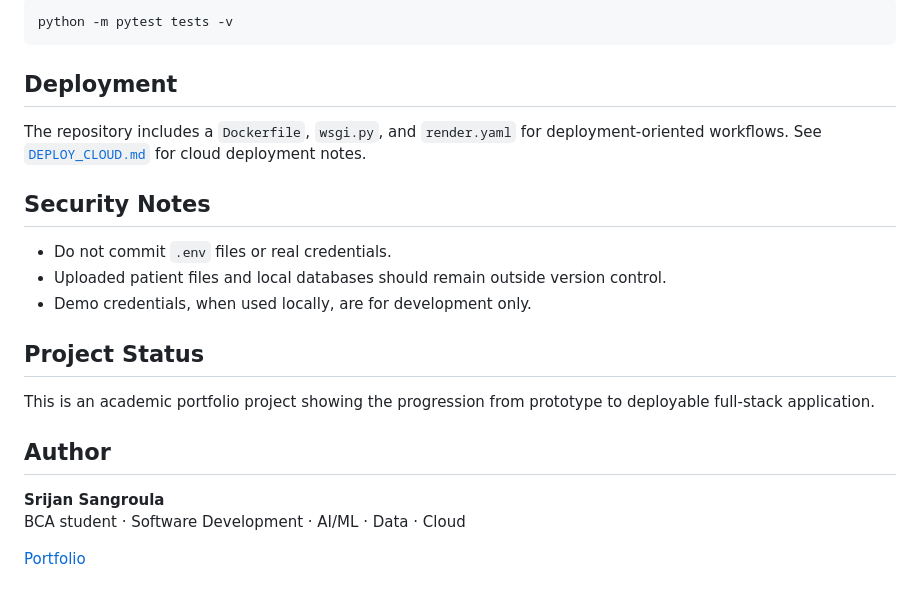
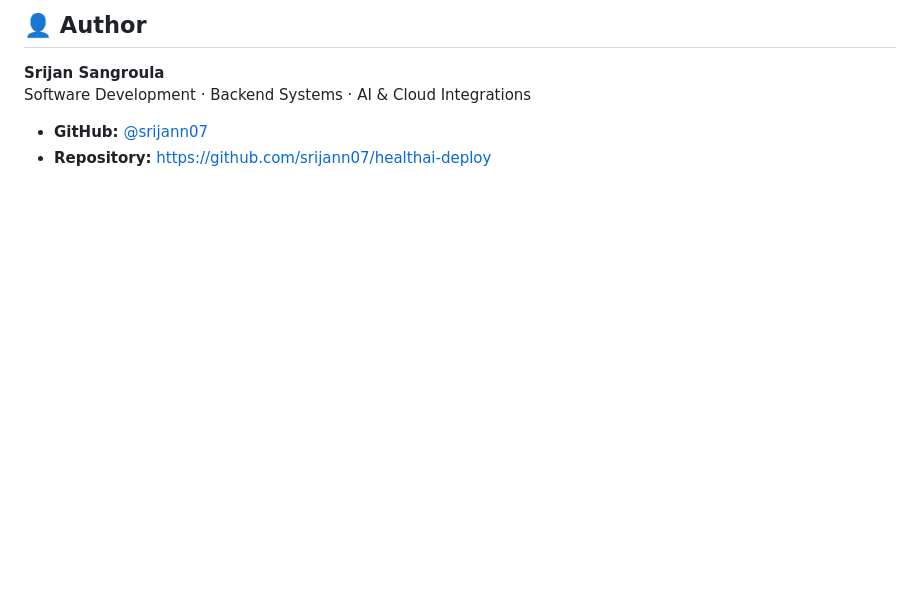
Before and after one commit to srijann07/healthai-deploy, a Markdown page: README.md, the part around one of its changes. GitHub-like rendering; blank space fills up the shorter version.

````diff
--- a/README.md
+++ b/README.md
@@ -146,25 +146,7 @@ python app.py
 
-```bash
-python -m pytest tests -v
-```
-
-## Deployment
-
-The repository includes a `Dockerfile`, `wsgi.py`, and `render.yaml` for deployment-oriented workflows. See [`DEPLOY_CLOUD.md`](DEPLOY_CLOUD.md) for cloud deployment notes.
-
-## Security Notes
-
-- Do not commit `.env` files or real credentials.
-- Uploaded patient files and local databases should remain outside version control.
-- Demo credentials, when used locally, are for development only.
-
-## Project Status
-
-This is an academic portfolio project showing the progression from prototype to deployable full-stack application.
-
-## Author
+## 👤 Author
 
 **Srijan Sangroula**
-BCA student · Software Development · AI/ML · Data · Cloud
-
-[Portfolio](https://srijann07.github.io/my-website/)
+Software Development · Backend Systems · AI & Cloud Integrations
+- **GitHub:** [@srijann07](https://github.com/srijann07)
+- **Repository:** [https://github.com/srijann07/healthai-deploy](https://github.com/srijann07/healthai-deploy)
````
Also changed, not shown: other parts of README.md (+112 -112 lines).
